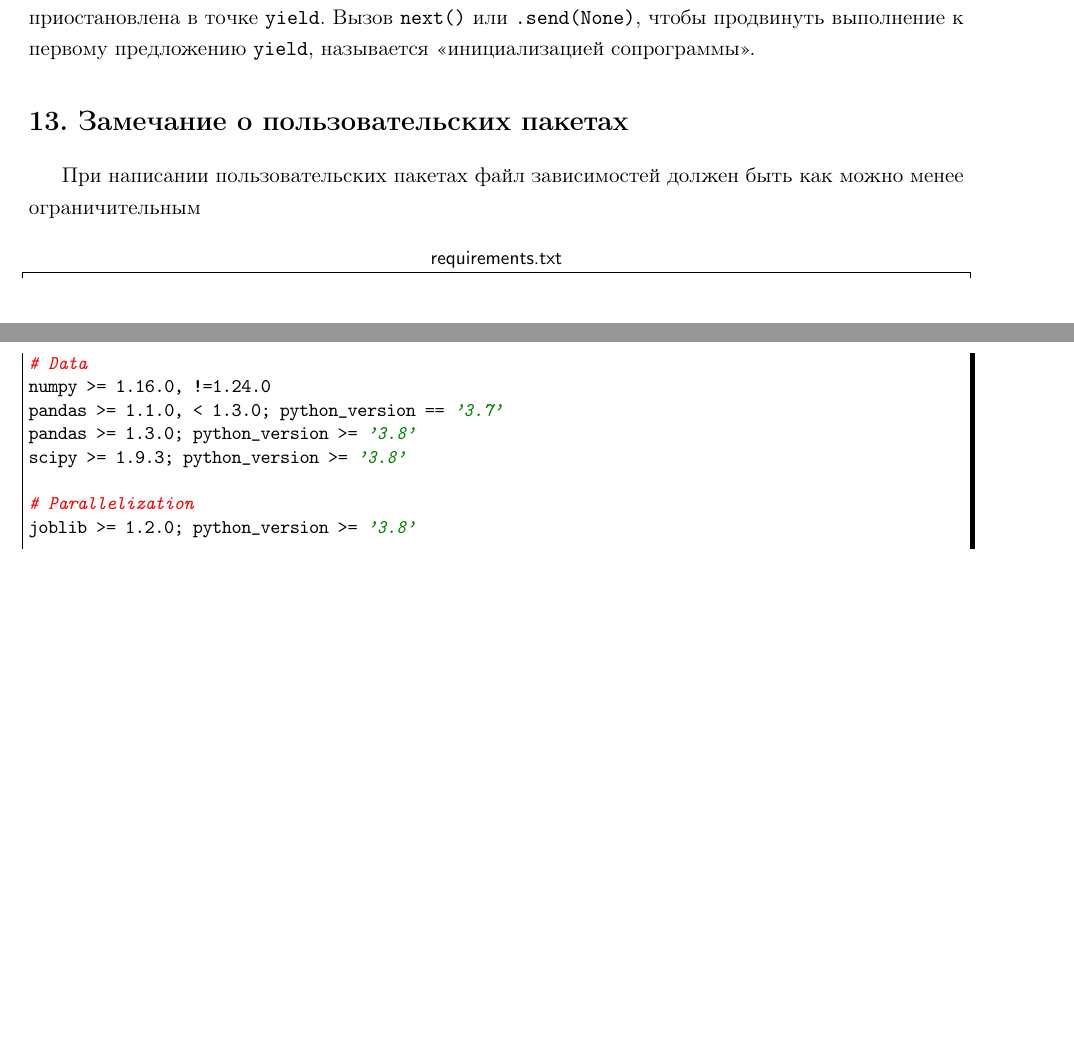
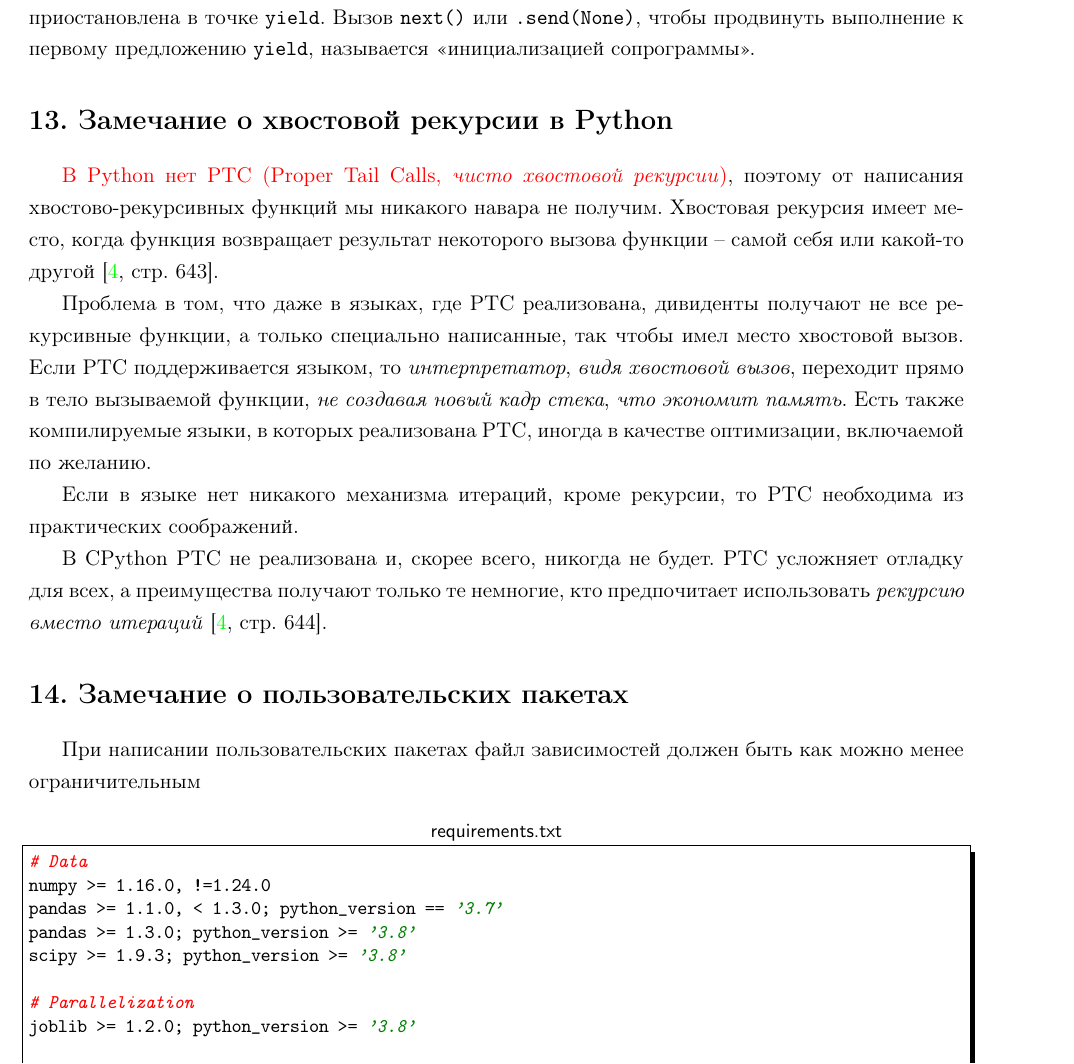
Before and after one commit to LeorFinkelberg/Cheat_sheet_Python, a LaTeX document (cheat_sheet_python.tex): two parts of pages 22 and 23 of 63 before the commit and part of page 23 of 64 after it, the two joined at a grey line, cut so that both start at the same text, the shorter picture padded with empty space. Compiled offline with pdfLaTeX.

Commit message:
chore: add notes about PTC

```diff
--- a/cheat_sheet_python.tex
+++ b/cheat_sheet_python.tex
@@ -1187,6 +1187,15 @@ coro_avg.send(30)  # 20
 
 В этом тесте вызов \verb*|next(coro_avg)| заставляет сопрограмму дойти до \verb|yield|, при этом будет отдано начальное значение \verb*|average|. Запустить сопрограмму можно также, вызвав \verb|coro_avg.send(None)|, -- именно так и поступает встроенная функция \verb*|next()|. Но отправить какое-то значение, кроме \verb|None|, нельзя, потому что сопрограмма может принимать отправленные значения, только когда приостановлена в точке \verb*|yield|. Вызов \verb|next()| или \verb*|.send(None)|, чтобы продвинуть выполнение к первому предложению \verb|yield|, называется <<инициализацией сопрограммы>>.
 
+\section{Замечание о хвостовой рекурсии в Python}
+
+{\color{red}В Python нет PTC (Proper Tail Calls, \emph{чисто хвостовой рекурсии})}, поэтому от написания хвостово-рекурсивных функций мы никакого навара не получим. Хвостовая рекурсия имеет место, когда функция возвращает результат некоторого вызова функции -- самой себя или какой-то другой \cite[\strbook{643}]{ramalho:python-2022}.
+
+Проблема в том, что даже в языках, где PTC реализована, дивиденты получают не все рекурсивные функции, а только специально написанные, так чтобы имел место хвостовой вызов. Если PTC поддерживается языком, то \emph{интерпретатор}, \emph{видя хвостовой вызов}, переходит прямо в тело вызываемой функции, \emph{не создавая новый кадр стека}, \emph{что экономит память}. Есть также компилируемые языки, в которых реализована PTC, иногда в качестве оптимизации, включаемой по желанию.
+
+Если в языке нет никакого механизма итераций, кроме рекурсии, то PTC необходима из практических соображений.
+
+В CPython PTC не реализована и, скорее всего, никогда не будет. PTC усложняет отладку для всех, а преимущества получают только те немногие, кто предпочитает использовать \emph{рекурсию вместо итераций} \cite[\strbook{644}]{ramalho:python-2022}.
 
 
 
```
Also changed, not shown: cheat_sheet_python.pdf.
